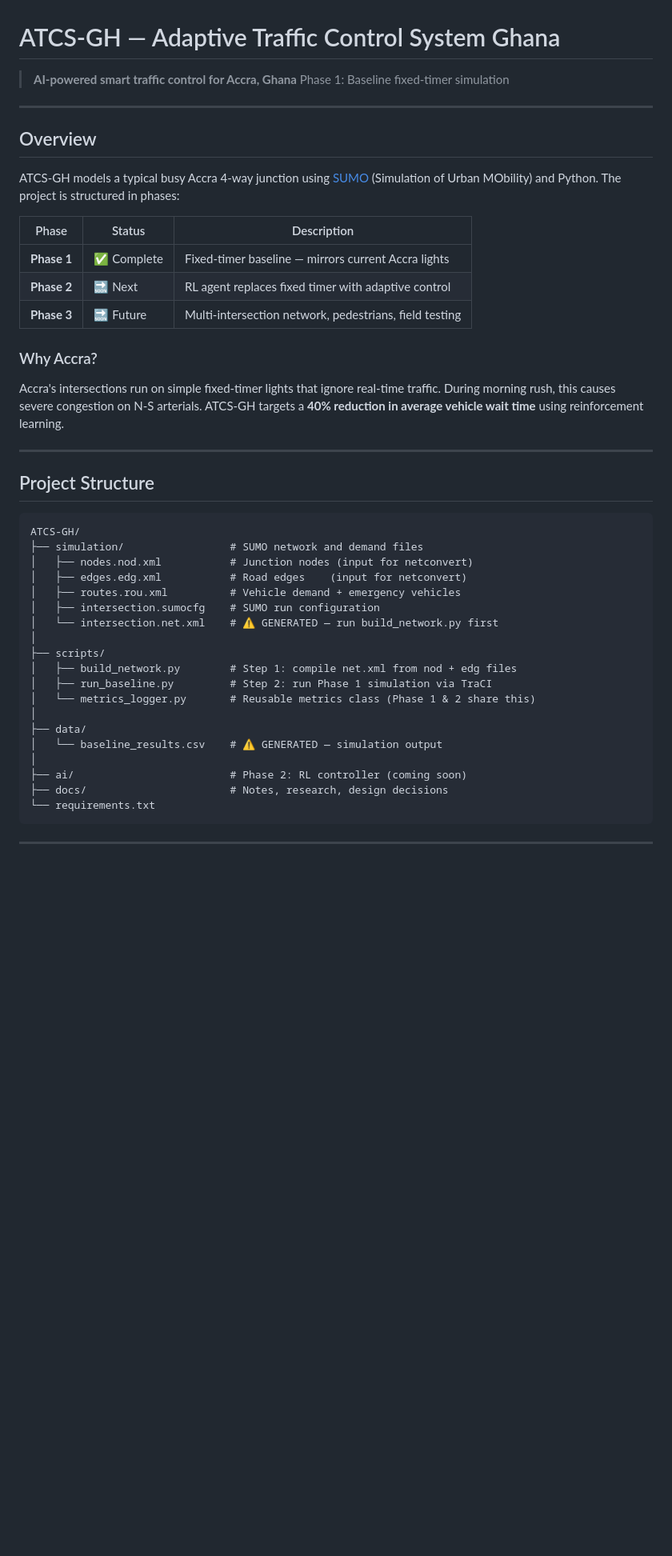
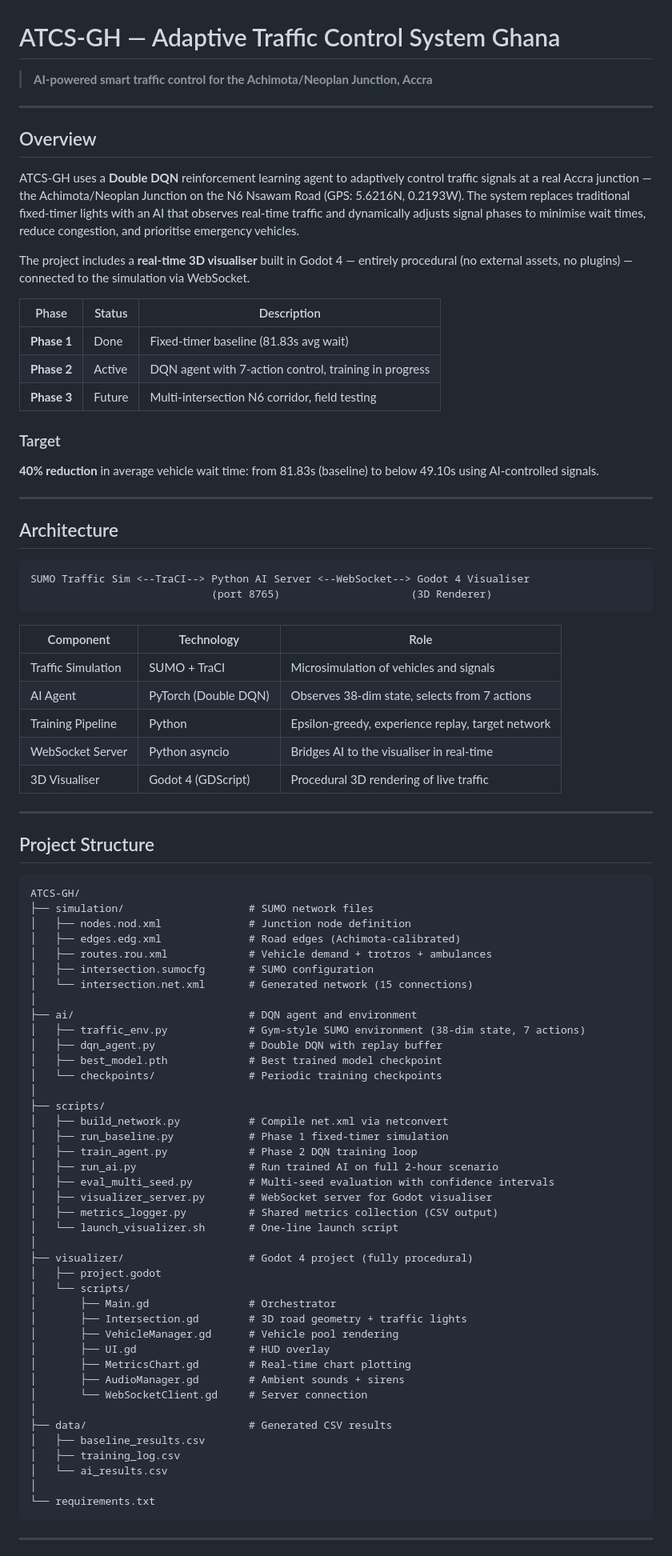
Before and after one commit to Bigbee-x/ATCS-GH, a Markdown page: README.md, the part around one of its changes. Shown at 80% size. Drawn GitHub-style; blank space fills up the shorter version.

````diff
--- a/README.md
+++ b/README.md
@@ -1,23 +1,41 @@
 # ATCS-GH — Adaptive Traffic Control System Ghana
 
-> **AI-powered smart traffic control for Accra, Ghana**
-> Phase 1: Baseline fixed-timer simulation
+> **AI-powered smart traffic control for the Achimota/Neoplan Junction, Accra**
 
 ---
 
 ## Overview
 
-ATCS-GH models a typical busy Accra 4-way junction using [SUMO](https://sumo.dlr.de/) (Simulation of Urban MObility) and Python. The project is structured in phases:
+ATCS-GH uses a **Double DQN** reinforcement learning agent to adaptively control traffic signals at a real Accra junction — the Achimota/Neoplan Junction on the N6 Nsawam Road (GPS: 5.6216N, 0.2193W). The system replaces traditional fixed-timer lights with an AI that observes real-time traffic and dynamically adjusts signal phases to minimise wait times, reduce congestion, and prioritise emergency vehicles.
+
+The project includes a **real-time 3D visualiser** built in Godot 4 — entirely procedural (no external assets, no plugins) — connected to the simulation via WebSocket.
 
 | Phase | Status | Description |
 |-------|--------|-------------|
-| **Phase 1** | ✅ Complete | Fixed-timer baseline — mirrors current Accra lights |
-| **Phase 2** | 🔜 Next | RL agent replaces fixed timer with adaptive control |
-| **Phase 3** | 🔜 Future | Multi-intersection network, pedestrians, field testing |
+| **Phase 1** | Done | Fixed-timer baseline (81.83s avg wait) |
+| **Phase 2** | Active | DQN agent with 7-action control, training in progress |
+| **Phase 3** | Future | Multi-intersection N6 corridor, field testing |
 
-### Why Accra?
+### Target
 
-Accra's intersections run on simple fixed-timer lights that ignore real-time traffic. During morning rush, this causes severe congestion on N-S arterials. ATCS-GH targets a **40% reduction in average vehicle wait time** using reinforcement learning.
+**40% reduction** in average vehicle wait time: from 81.83s (baseline) to below 49.10s using AI-controlled signals.
+
+---
+
+## Architecture
+
+```
+SUMO Traffic Sim <--TraCI--> Python AI Server <--WebSocket--> Godot 4 Visualiser
+                             (port 8765)                     (3D Renderer)
+```
+
+| Component | Technology | Role |
+|-----------|-----------|------|
+| Traffic Simulation | SUMO + TraCI | Microsimulation of vehicles and signals |
+| AI Agent | PyTorch (Double DQN) | Observes 38-dim state, selects from 7 actions |
+| Training Pipeline | Python | Epsilon-greedy, experience replay, target network |
+| WebSocket Server | Python asyncio | Bridges AI to the visualiser in real-time |
+| 3D Visualiser | Godot 4 (GDScript) | Procedural 3D rendering of live traffic |
 
 ---
 
@@ -25,23 +43,45 @@ Accra's intersections run on simple fixed-timer lights that ignore real-time tra
 
 ```
 ATCS-GH/
-├── simulation/                 # SUMO network and demand files
-│   ├── nodes.nod.xml           # Junction nodes (input for netconvert)
-│   ├── edges.edg.xml           # Road edges    (input for netconvert)
-│   ├── routes.rou.xml          # Vehicle demand + emergency vehicles
-│   ├── intersection.sumocfg    # SUMO run configuration
-│   └── intersection.net.xml    # ⚠ GENERATED — run build_network.py first
+├── simulation/                    # SUMO network files
+│   ├── nodes.nod.xml              # Junction node definition
+│   ├── edges.edg.xml              # Road edges (Achimota-calibrated)
+│   ├── routes.rou.xml             # Vehicle demand + trotros + ambulances
+│   ├── intersection.sumocfg       # SUMO configuration
+│   └── intersection.net.xml       # Generated network (15 connections)
+│
+├── ai/                            # DQN agent and environment
+│   ├── traffic_env.py             # Gym-style SUMO environment (38-dim state, 7 actions)
+│   ├── dqn_agent.py               # Double DQN with replay buffer
+│   ├── best_model.pth             # Best trained model checkpoint
+│   └── checkpoints/               # Periodic training checkpoints
 │
 ├── scripts/
-│   ├── build_network.py        # Step 1: compile net.xml from nod + edg files
-│   ├── run_baseline.py         # Step 2: run Phase 1 simulation via TraCI
-│   └── metrics_logger.py       # Reusable metrics class (Phase 1 & 2 share this)
+│   ├── build_network.py           # Compile net.xml via netconvert
+│   ├── run_baseline.py            # Phase 1 fixed-timer simulation
+│   ├── train_agent.py             # Phase 2 DQN training loop
+│   ├── run_ai.py                  # Run trained AI on full 2-hour scenario
+│   ├── eval_multi_seed.py         # Multi-seed evaluation with confidence intervals
+│   ├── visualizer_server.py       # WebSocket server for Godot visualiser
+│   ├── metrics_logger.py          # Shared metrics collection (CSV output)
+│   └── launch_visualizer.sh       # One-line launch script
 │
-├── data/
-│   └── baseline_results.csv    # ⚠ GENERATED — simulation output
+├── visualizer/                    # Godot 4 project (fully procedural)
+│   ├── project.godot
+│   └── scripts/
+│       ├── Main.gd                # Orchestrator
+│       ├── Intersection.gd        # 3D road geometry + traffic lights
+│       ├── VehicleManager.gd      # Vehicle pool rendering
+│       ├── UI.gd                  # HUD overlay
+│       ├── MetricsChart.gd        # Real-time chart plotting
+│       ├── AudioManager.gd        # Ambient sounds + sirens
+│       └── WebSocketClient.gd     # Server connection
 │
-├── ai/                         # Phase 2: RL controller (coming soon)
-├── docs/                       # Notes, research, design decisions
+├── data/                          # Generated CSV results
+│   ├── baseline_results.csv
+│   ├── training_log.csv
+│   └── ai_results.csv
+│
 └── requirements.txt
 ```
 
````
Also changed, not shown: other parts of README.md (+92 -134 lines), visualizer/README.md (+10 -6 lines).
